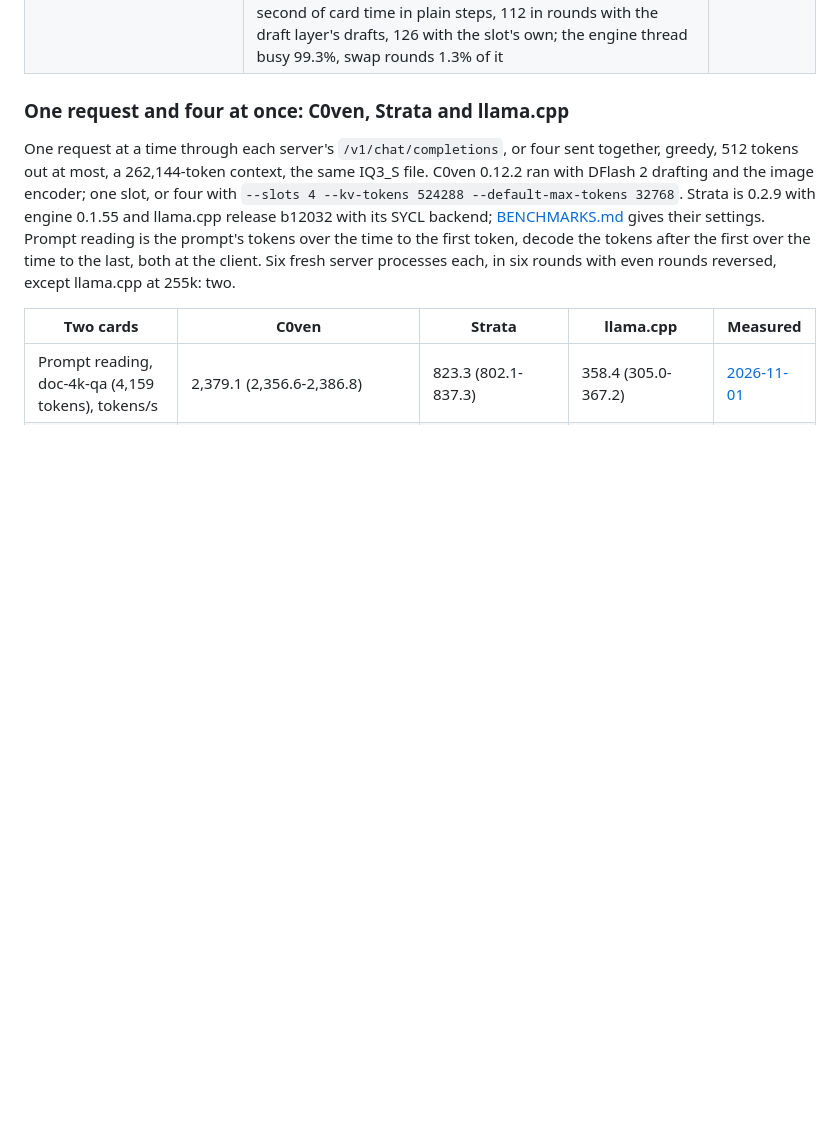
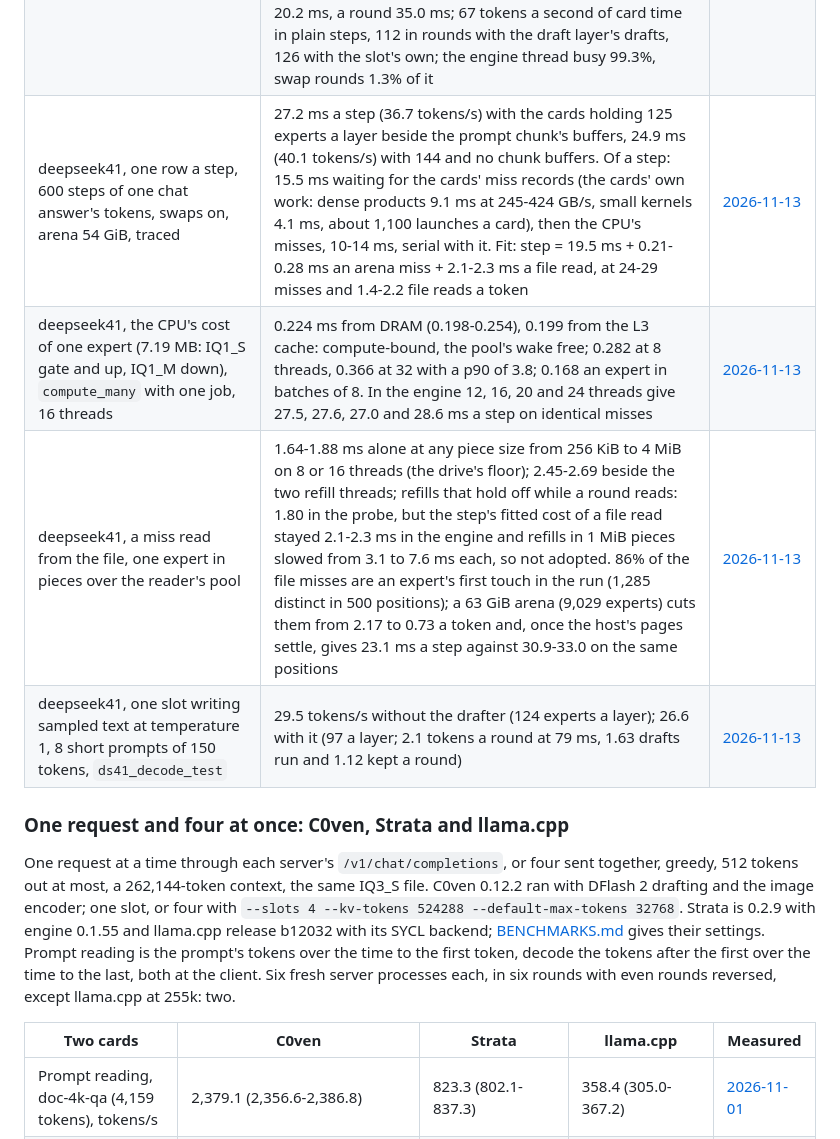
Before and after one commit to avra-m3/c0ven, a Markdown page: docs/measurements/MEASUREMENTS.md, the part around the change. Rendered like a GitHub page; blank space fills up the shorter version.

Commit message:
MEASUREMENTS.md: deepseek41's one-row step, the CPU's cost of an expert, a miss read from the file, one slot's sampled text

```diff
--- a/docs/measurements/MEASUREMENTS.md
+++ b/docs/measurements/MEASUREMENTS.md
@@ -361,6 +361,10 @@ experts were not read.
 | The KV pool's free pages lending their memory to the expert cache ([ADR-0045](../adr/0045-the-kv-pool-and-the-expert-cache-share-each-cards-memory.md)), 4 slots and a 524,288-token pool | experts cached a layer 248 → 331 at load, 321 with four 17,580-token prompts in; one request 73.2 → 84.9 tokens/s (gpqa-1) and 83.4 → 93.1 (gpqa-4); four together 119.8 → 150.8; four sent together, the last first token 2.705 → 1.885 s; a 247-351-token prompt alone, first token 0.681 → 0.484 s; 3,395-7,570-token prompts 1,502 → 1,670 tokens/s; four 17,580-token prompts sent together, the last first token 50.2 → 44.2 s; a 179,969-token prompt 1,660 → 1,713 tokens/s (one run each). Each change of the split blocked the engine 14.3-31.7 ms for 58-144 experts (12.4-19.9 ms per 64), 5 a run; giving the pages of four ended requests back, 34.8 ms (one load). Different tokens: the CPU computes other experts | [2026-10-20](#2026-10-20-kv-pool-and-expert-cache-share) |
 | A change of the KV split's blocks moved on a thread beside the steps ([ADR-0048](../adr/0048-the-kv-splits-blocks-move-beside-the-steps.md)), 4 slots, a 262,144-token context and a 524,288-token pool, 7 loads an arm against the commit before | A change blocks the engine 1.0-3.6 ms instead of 14.5-37.8 ms, 28 changes a full load; 42.4-45.0 ms a load instead of 647.3-676.2. The moves take 13.5-36.5 ms on their own thread. Giving pages back, 0.0 ms instead of 34.8 (one load). No rate changed beyond the spread of the loads: a 255,028-token prompt 1,690.3 against 1,690.2 tokens/s and decode at that context 69.6 against 70.0 (medians); four 123,777-token prompts at once 1,498 against 1,503 tokens/s; four short requests 83.0 against 81.6 tokens/s in all. Decode at long context varied up to 14% between loads of either arm with the host's free CPU | <a id="2026-10-25-kv-moves-beside-the-steps"></a>[2026-10-25](#2026-10-25-kv-moves-beside-the-steps) |
 | The engine's counters (`engine_stats`, the `STATS` line, the `DONE` counters; [ADR-0049](../adr/0049-counters-in-the-core-read-by-a-snapshot-call.md)) | three ABBA rounds, 6 fresh servers an arm, 4 slots at 262,144: prompt rates within 0.3% (1,853 → 1,856, 1,747 → 1,750, 1,597 → 1,595 tokens/s); decode medians 0.995-1.043 of main's on seven of eight prompts, long-gen 0.905 in the series and 1.10 alone; four writers 93.9 → 93.3 tokens/s; each run's geometric mean of decode rates 0.975-0.993 (main) and 0.977-1.011. The counters: 331 experts a layer at load, 328 at the end (the floor the load keeps room for, 246, is reported beside it); 66 misses a row; a plain step 20.2 ms, a round 35.0 ms; 67 tokens a second of card time in plain steps, 112 in rounds with the draft layer's drafts, 126 with the slot's own; the engine thread busy 99.3%, swap rounds 1.3% of it | <a id="2026-10-25-counters-abba"></a>[2026-10-25](#2026-10-25-counters-abba) |
+| deepseek41, one row a step, 600 steps of one chat answer's tokens, swaps on, arena 54 GiB, traced | 27.2 ms a step (36.7 tokens/s) with the cards holding 125 experts a layer beside the prompt chunk's buffers, 24.9 ms (40.1 tokens/s) with 144 and no chunk buffers. Of a step: 15.5 ms waiting for the cards' miss records (the cards' own work: dense products 9.1 ms at 245-424 GB/s, small kernels 4.1 ms, about 1,100 launches a card), then the CPU's misses, 10-14 ms, serial with it. Fit: step = 19.5 ms + 0.21-0.28 ms an arena miss + 2.1-2.3 ms a file read, at 24-29 misses and 1.4-2.2 file reads a token | <a id="2026-11-13-ds41-one-row-step"></a>[2026-11-13](#2026-11-13-ds41-one-row-step) |
+| deepseek41, the CPU's cost of one expert (7.19 MB: IQ1_S gate and up, IQ1_M down), `compute_many` with one job, 16 threads | 0.224 ms from DRAM (0.198-0.254), 0.199 from the L3 cache: compute-bound, the pool's wake free; 0.282 at 8 threads, 0.366 at 32 with a p90 of 3.8; 0.168 an expert in batches of 8. In the engine 12, 16, 20 and 24 threads give 27.5, 27.6, 27.0 and 28.6 ms a step on identical misses | <a id="2026-11-13-ds41-cpu-expert"></a>[2026-11-13](#2026-11-13-ds41-cpu-expert) |
+| deepseek41, a miss read from the file, one expert in pieces over the reader's pool | 1.64-1.88 ms alone at any piece size from 256 KiB to 4 MiB on 8 or 16 threads (the drive's floor); 2.45-2.69 beside the two refill threads; refills that hold off while a round reads: 1.80 in the probe, but the step's fitted cost of a file read stayed 2.1-2.3 ms in the engine and refills in 1 MiB pieces slowed from 3.1 to 7.6 ms each, so not adopted. 86% of the file misses are an expert's first touch in the run (1,285 distinct in 500 positions); a 63 GiB arena (9,029 experts) cuts them from 2.17 to 0.73 a token and, once the host's pages settle, gives 23.1 ms a step against 30.9-33.0 on the same positions | <a id="2026-11-13-ds41-file-miss"></a>[2026-11-13](#2026-11-13-ds41-file-miss) |
+| deepseek41, one slot writing sampled text at temperature 1, 8 short prompts of 150 tokens, `ds41_decode_test` | 29.5 tokens/s without the drafter (124 experts a layer); 26.6 with it (97 a layer; 2.1 tokens a round at 79 ms, 1.63 drafts run and 1.12 kept a round) | <a id="2026-11-13-ds41-one-slot-sampled"></a>[2026-11-13](#2026-11-13-ds41-one-slot-sampled) |
 
 ### One request and four at once: C0ven, Strata and llama.cpp
 
```
